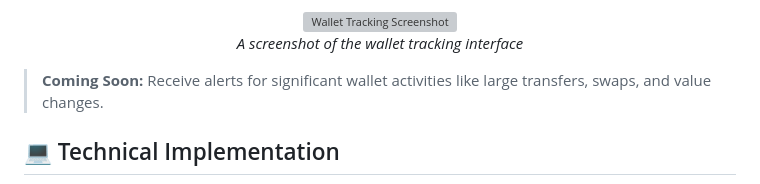
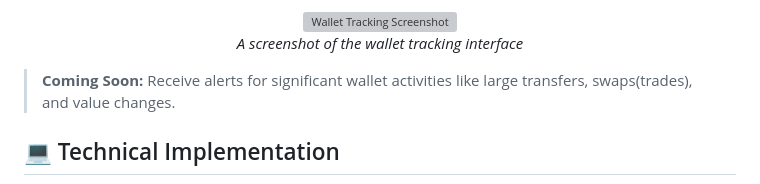
Before and after one commit to italiancode/VybeWhale-Bot, a Markdown page: README.md, the part around the change. GitHub-like rendering; grey boxes are pictures that could not be loaded.

Commit message:
Something just got updated!

```diff
--- a/README.md
+++ b/README.md
@@ -116,7 +116,7 @@ Track up to 5 wallets for ongoing analysis:
   <p><i>A screenshot of the wallet tracking interface</i></p>
 </div>
 
-> **Coming Soon:** Receive alerts for significant wallet activities like large transfers, swaps, and value changes.
+> **Coming Soon:** Receive alerts for significant wallet activities like large transfers, swaps(trades), and value changes.
 
 ## 💻 Technical Implementation
 
```
